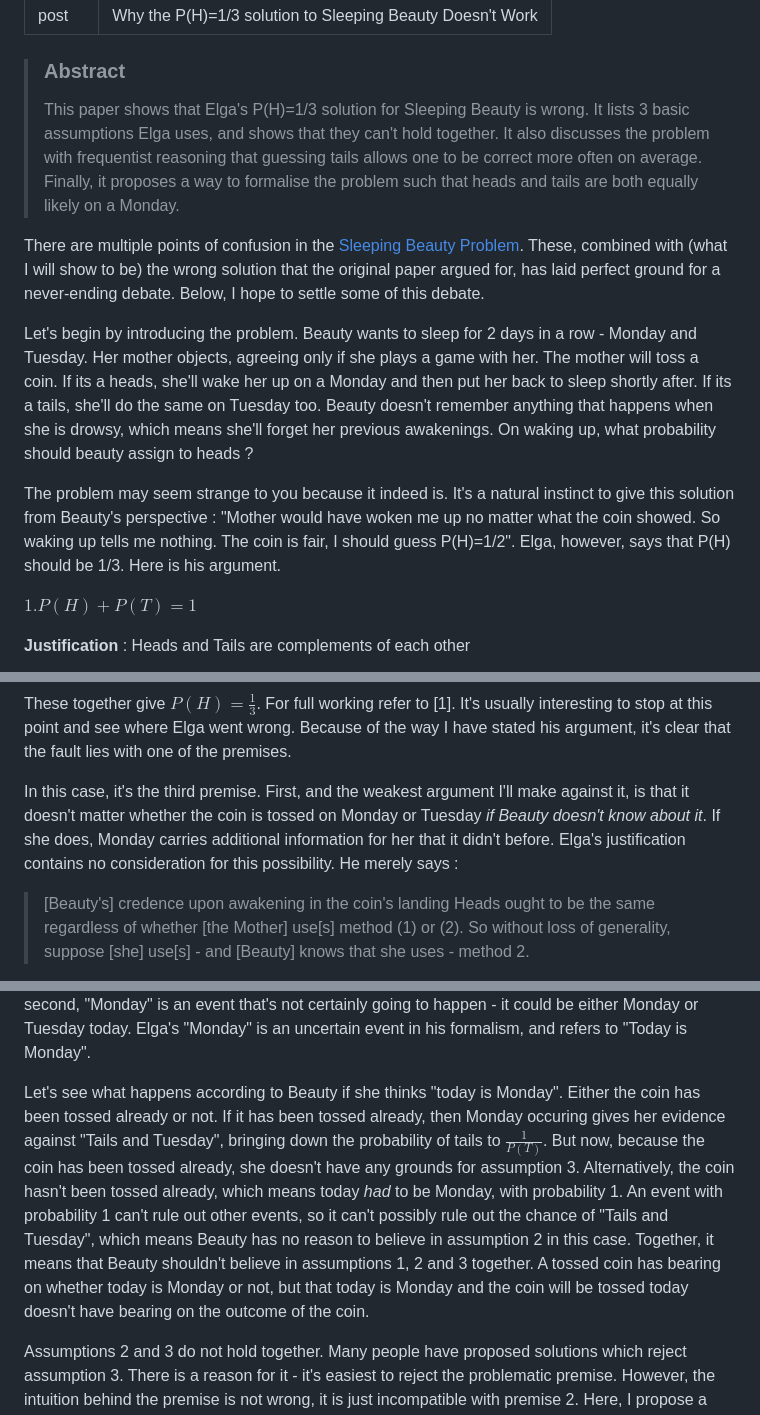
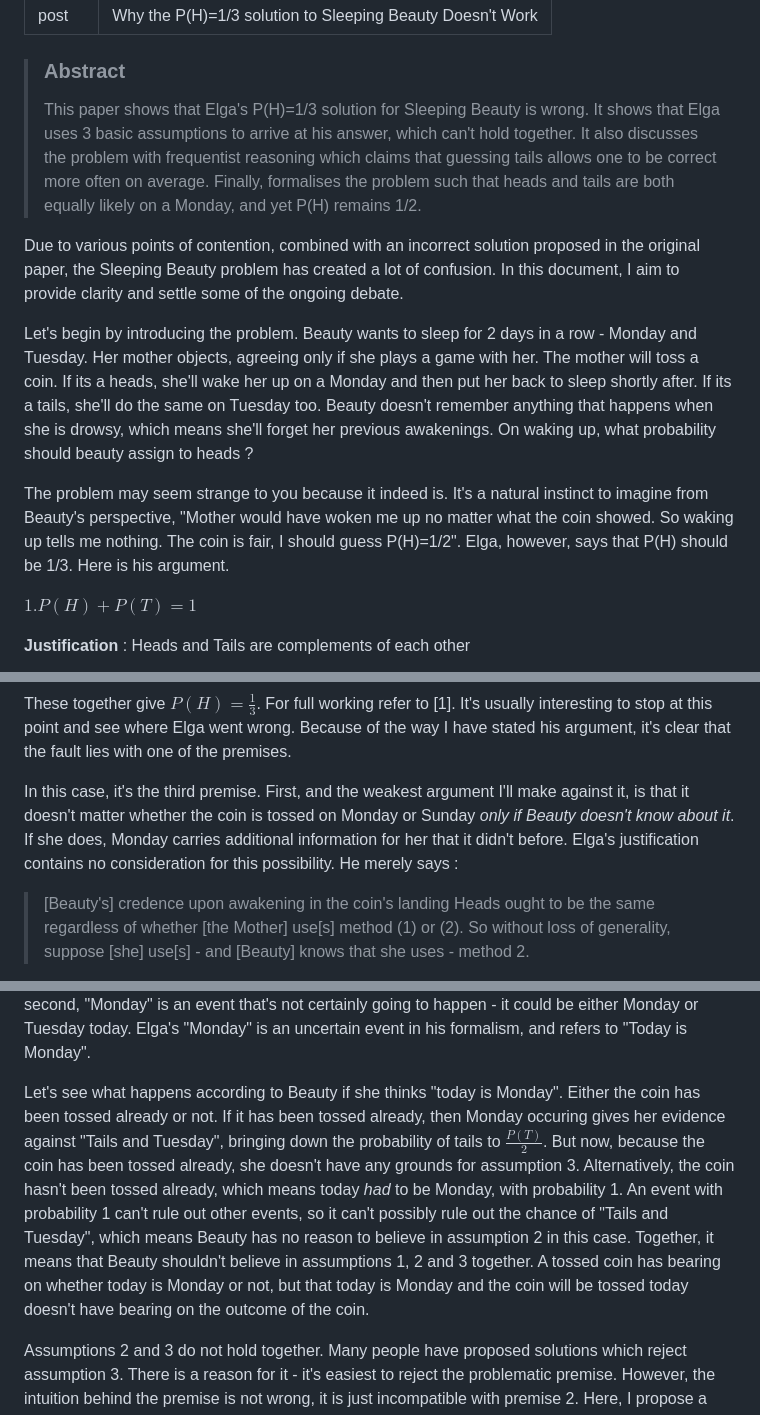
Before and after one commit to mayankkamboj47/mayankkamboj47.github.io, a Markdown page: posts/2023-05-11-why-onethird-solution-to-sleeping-beauty-doesnt-work.md, 3 parts joined by grey strips. Drawn GitHub-style.

Commit message:
Sleeping Beauty: edits

```diff
--- a/posts/2023-05-11-why-onethird-solution-to-sleeping-beauty-doesnt-work.md
+++ b/posts/2023-05-11-why-onethird-solution-to-sleeping-beauty-doesnt-work.md
@@ -5,13 +5,13 @@ title : Why the P(H)=1/3 solution to Sleeping Beauty Doesn't Work
 
 
 > ### Abstract
-> This paper shows that Elga's P(H)=1/3 solution for Sleeping Beauty is wrong. It lists 3 basic assumptions Elga uses, and shows that they can't hold together. It also discusses the problem with frequentist reasoning that guessing tails allows one to be correct more often on average. Finally, it proposes a way to formalise the problem such that heads and tails are both equally likely on a Monday.
+> This paper shows that Elga's P(H)=1/3 solution for Sleeping Beauty is wrong. It shows that Elga uses 3 basic assumptions to arrive at his answer, which can't hold together. It also discusses the problem with frequentist reasoning which claims that guessing tails allows one to be correct more often on average. Finally, formalises the problem such that heads and tails are both equally likely on a Monday, and yet P(H) remains 1/2.
 
-There are multiple points of confusion in the [Sleeping Beauty Problem](https://www.princeton.edu/~adame/papers/sleeping/sleeping.pdf). These, combined with (what I will show to be) the wrong solution that the original paper argued for, has laid perfect ground for a never-ending debate. Below, I hope to settle some of this debate.
+Due to various points of contention, combined with an incorrect solution proposed in the original paper, the Sleeping Beauty problem has created a lot of confusion. In this document, I aim to provide clarity and settle some of the ongoing debate.
 
 Let's begin by introducing the problem. Beauty wants to sleep for 2 days in a row - Monday and Tuesday. Her mother objects, agreeing only if she plays a game with her. The mother will toss a coin. If its a heads, she'll wake her up on a Monday and then put her back to sleep shortly after. If its a tails, she'll do the same on Tuesday too. Beauty doesn't remember anything that happens when she is drowsy, which means she'll forget her previous awakenings. On waking up, what probability should beauty assign to heads ?
 
-The problem may seem strange to you because it indeed is. It's a natural instinct to give this solution from Beauty's perspective : "Mother would have woken me up no matter what the coin showed. So waking up tells me nothing. The coin is fair, I should guess P(H)=1/2". Elga, however, says that P(H) should be 1/3. Here is his argument.
+The problem may seem strange to you because it indeed is. It's a natural instinct to imagine from Beauty's perspective, "Mother would have woken me up no matter what the coin showed. So waking up tells me nothing. The coin is fair, I should guess P(H)=1/2". Elga, however, says that P(H) should be 1/3. Here is his argument.
 
 $1. P(H) + P(T) = 1$
 
@@ -27,7 +27,7 @@ __Justification__ : Since Beauty is woken up on Monday in both cases, the coin c
 
 These together give $P(H)=\frac{1}{3}$. For full working refer to [1]. It's usually interesting to stop at this point and see where Elga went wrong. Because of the way I have stated his argument, it's clear that the fault lies with one of the premises.
 
-In this case, it's the third premise. First, and the weakest argument I'll make against it, is that it doesn't matter whether the coin is tossed on Monday or Tuesday *if Beauty doesn't know about it*. If she does, Monday carries additional information for her that it didn't before. Elga's justification contains no consideration for this possibility. He merely says :
+In this case, it's the third premise. First, and the weakest argument I'll make against it, is that it doesn't matter whether the coin is tossed on Monday or Sunday *only if Beauty doesn't know about it*. If she does, Monday carries additional information for her that it didn't before. Elga's justification contains no consideration for this possibility. He merely says :
 > [Beauty's] credence upon awakening in the coin's landing Heads ought to be the same regardless of whether [the Mother] use[s] method (1) or (2). So without loss of generality, suppose [she] use[s] - and [Beauty] knows that she uses - method 2.
 
 Method 1 and 2 here refer to whether the coin is tossed on a Sunday or on Monday after Beauty's awakening. Elga doesn't argue for why Beauty's knowledge of which method is being used doesn't change the problem.
@@ -81,7 +81,7 @@ The longer the experiment lasts, the greater the difference between the random g
 
 Enough on frequentism. Let's return to the bizarre crystal ball outcome from a few paragraphs earlier, that I argued arises from sloppy combination of two different, seemingl contradictory intuitions. One, that the coin toss is yet to happen, and two that Monday means chances of tails are half the original. In both these cases, Monday is meant in a slightly different sense. In the first, Monday is an event that's certainly going to happen. It will be the first day of Beauty's slumber. In the second, "Monday" is an event that's not certainly going to happen - it could be either Monday or Tuesday today. Elga's "Monday" is an uncertain event in his formalism, and refers to "Today is Monday".
 
-Let's see what happens according to Beauty if she thinks "today is Monday". Either the coin has been tossed already or not. If it has been tossed already, then Monday occuring gives her evidence against "Tails and Tuesday", bringing down the probability of tails to $\frac{1}{P(T)}$. But now, because the coin has been tossed already, she doesn't have any grounds for assumption 3. Alternatively, the coin hasn't been tossed already, which means today _had_ to be Monday, with probability 1. An event with probability 1 can't rule out other events, so it can't possibly rule out the chance of "Tails and Tuesday", which means Beauty has no reason to believe in assumption 2 in this case. Together, it means that Beauty shouldn't believe in assumptions 1, 2 and 3 together. A tossed coin has bearing on whether today is Monday or not, but that today is Monday and the coin will be tossed today doesn't have bearing on the outcome of the coin.
+Let's see what happens according to Beauty if she thinks "today is Monday". Either the coin has been tossed already or not. If it has been tossed already, then Monday occuring gives her evidence against "Tails and Tuesday", bringing down the probability of tails to $\frac{P(T)}{2}$. But now, because the coin has been tossed already, she doesn't have any grounds for assumption 3. Alternatively, the coin hasn't been tossed already, which means today _had_ to be Monday, with probability 1. An event with probability 1 can't rule out other events, so it can't possibly rule out the chance of "Tails and Tuesday", which means Beauty has no reason to believe in assumption 2 in this case. Together, it means that Beauty shouldn't believe in assumptions 1, 2 and 3 together. A tossed coin has bearing on whether today is Monday or not, but that today is Monday and the coin will be tossed today doesn't have bearing on the outcome of the coin.
 
 Assumptions 2 and 3 do not hold together. Many people have proposed solutions which reject assumption 3. There is a reason for it - it's easiest to reject the problematic premise. However, the intuition behind the premise is not wrong, it is just incompatible with premise 2. Here, I propose a solution which rejects assumption 2 - a "timeless" solution, where Monday means "A Monday comes to pass" and Tuesday means "A Tuesday comes to pass", rather than "Today is Monday" and "Today is Tuesday".
 
```
